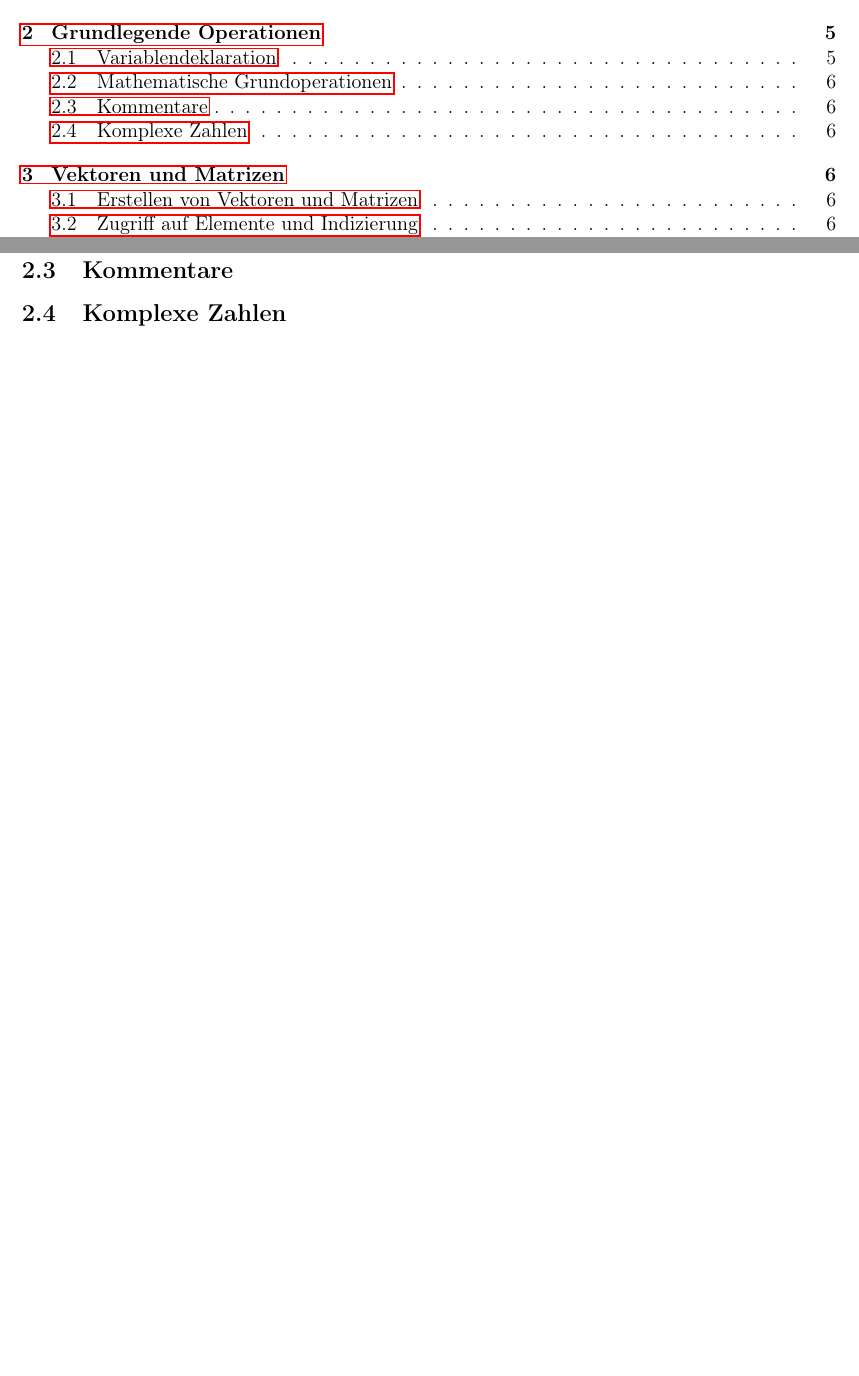
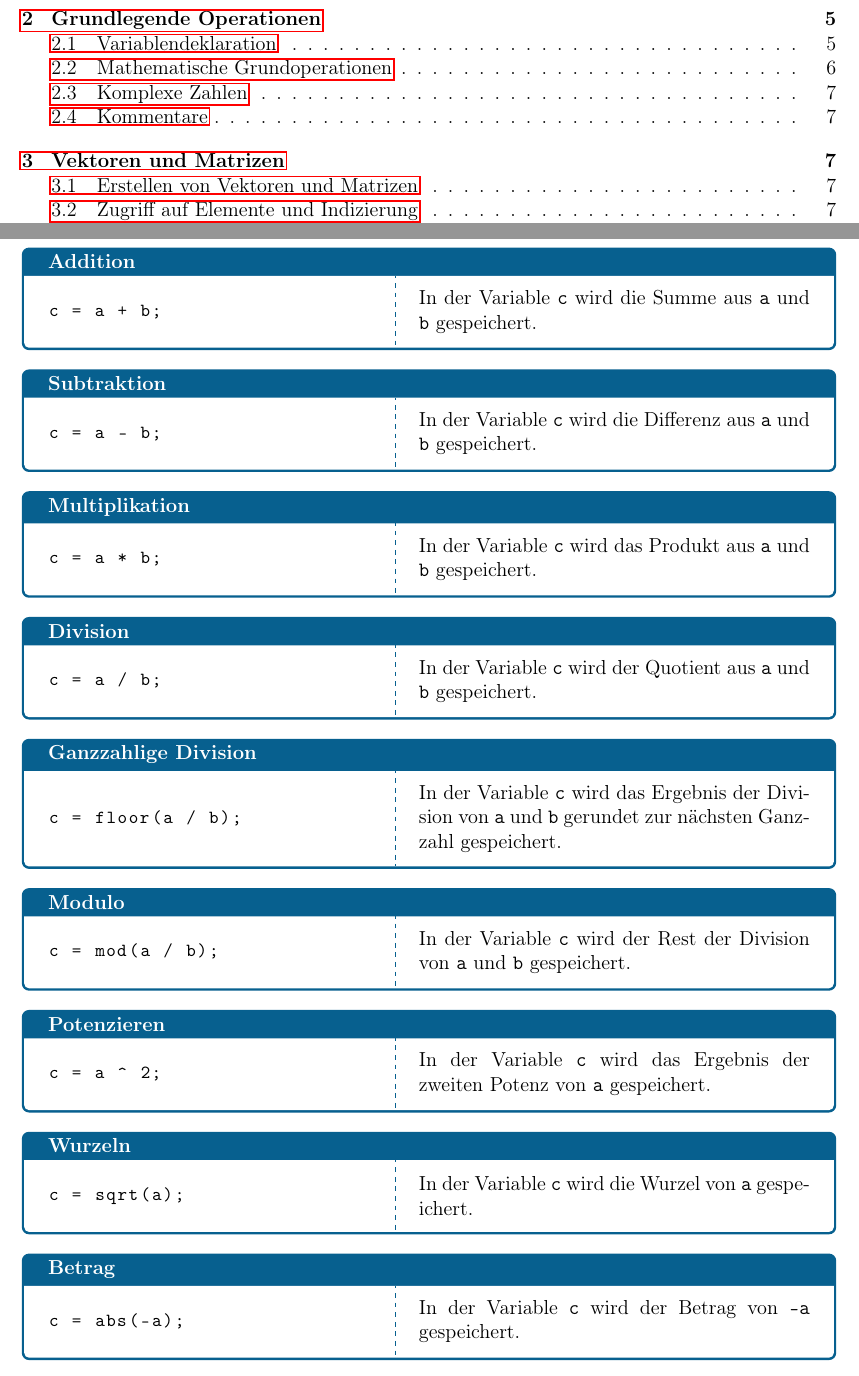
Before and after one commit to DryAged/MATLABSkript, a LaTeX document (main.tex): two parts of pages 2 and 7 of 7 before the commit and two parts of pages 2 and 7 of 8 after it, joined at a grey line, cut so that both start at the same text, the shorter picture padded with empty space. Compiled offline with pdfLaTeX.

Commit message:
Kapitel 2.2 angelegt

```diff
--- a/main.tex
+++ b/main.tex
@@ -12,6 +12,7 @@
 \usepackage{listings}
 \usepackage{tabularx}
 \usepackage{hyperref}
+\usepackage[dvipsnames]{xcolor}
 
 %Listingkonfiguration
 \lstset{
@@ -27,14 +28,14 @@
 \newtcolorbox{CodeErklaerungBox}[2][]{
   enhanced,
   breakable,
-  colback=white,
-  colframe=gray,
+  colback=White,
+  colframe=MidnightBlue,
   fonttitle=\bfseries,
   title=#2,
   sidebyside,
   sidebyside align=center,
-  lefthand width=0.47\textwidth,
-  righthand width=0.47\textwidth,
+  lefthand width=0.48\textwidth,
+  righthand width=0.48\textwidth,
   #1
 }
 
@@ -42,6 +43,7 @@
 
 \setlength{\fboxsep}{0.5pt}
 \setlength{\fboxrule}{1pt}
+\renewcommand\fbox{\fcolorbox{MidnightBlue}{White}}
 
 \begin{document}
     \thispagestyle{empty}
@@ -161,8 +163,71 @@ a = pi;
                 \end{tabularx}
             \end{center}
         \subsection{Mathematische Grundoperationen}
+            \begin{CodeErklaerungBox}{Addition}
+                \begin{lstlisting}
+c = a + b;
+                \end{lstlisting}
+                \tcblower
+                In der Variable \texttt{c} wird die Summe aus \texttt{a} und \texttt{b} gespeichert.
+                \end{CodeErklaerungBox}
+                \begin{CodeErklaerungBox}{Subtraktion}
+                \begin{lstlisting}
+c = a - b;
+                \end{lstlisting}
+                \tcblower
+                In der Variable \texttt{c} wird die Differenz aus \texttt{a} und \texttt{b} gespeichert.
+                \end{CodeErklaerungBox}
+                \begin{CodeErklaerungBox}{Multiplikation}
+                \begin{lstlisting}
+c = a * b;
+                \end{lstlisting}
+                \tcblower
+                In der Variable \texttt{c} wird das Produkt aus \texttt{a} und \texttt{b} gespeichert.
+                \end{CodeErklaerungBox}
+                \begin{CodeErklaerungBox}{Division}
+                \begin{lstlisting}
+c = a / b;
+                \end{lstlisting}
+                \tcblower
+                In der Variable \texttt{c} wird der Quotient aus \texttt{a} und \texttt{b} gespeichert.
+                \end{CodeErklaerungBox}
+                \begin{CodeErklaerungBox}{Ganzzahlige Division}
+                \begin{lstlisting}
+c = floor(a / b);
+                \end{lstlisting}
+                \tcblower
+                In der Variable \texttt{c} wird das Ergebnis der Division von \texttt{a} und \texttt{b} gerundet zur nächsten Ganzzahl gespeichert.
+                \end{CodeErklaerungBox}
+                \begin{CodeErklaerungBox}{Modulo}
+                \begin{lstlisting}
+c = mod(a / b);
+                \end{lstlisting}
+                \tcblower
+                In der Variable \texttt{c} wird der Rest der Division von \texttt{a} und \texttt{b} gespeichert.
+                \end{CodeErklaerungBox}
+                \begin{CodeErklaerungBox}{Potenzieren}
+                \begin{lstlisting}
+c = a ^ 2;
+                \end{lstlisting}
+                \tcblower
+                In der Variable \texttt{c} wird das Ergebnis der zweiten Potenz von \texttt{a} gespeichert.
+                \end{CodeErklaerungBox}
+                \begin{CodeErklaerungBox}{Wurzeln}
+                \begin{lstlisting}
+c = sqrt(a);
+                \end{lstlisting}
+                \tcblower
+                In der Variable \texttt{c} wird die Wurzel von \texttt{a} gespeichert.
+                \end{CodeErklaerungBox}
+                \begin{CodeErklaerungBox}{Betrag}
+                \begin{lstlisting}
+c = abs(-a);
+                \end{lstlisting}
+                \tcblower
+                In der Variable \texttt{c} wird der Betrag von \texttt{-a} gespeichert.
+                \end{CodeErklaerungBox}
+        \subsection{Komplexe Zahlen}
         \subsection{Kommentare}
-        \subsection{Komplexe Zahlen}
     \section{Vektoren und Matrizen}
         \subsection{Erstellen von Vektoren und Matrizen}
         \subsection{Zugriff auf Elemente und Indizierung}
```
Also changed, not shown: main.pdf, 8 other files.
